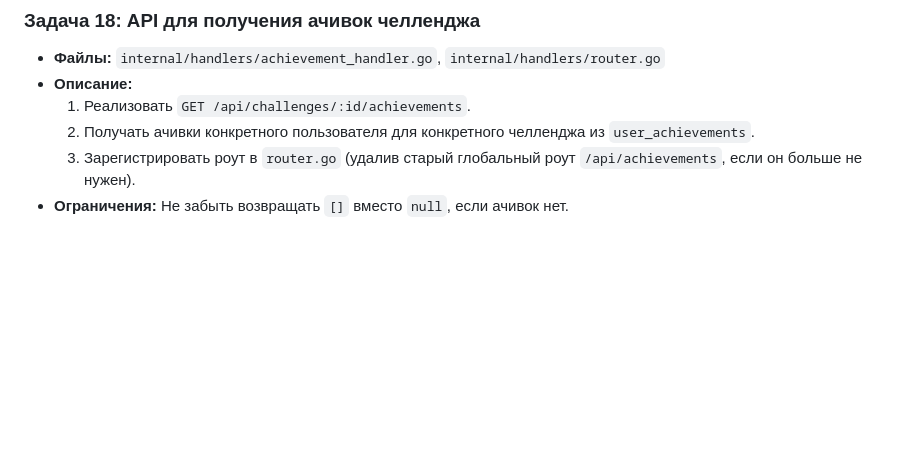
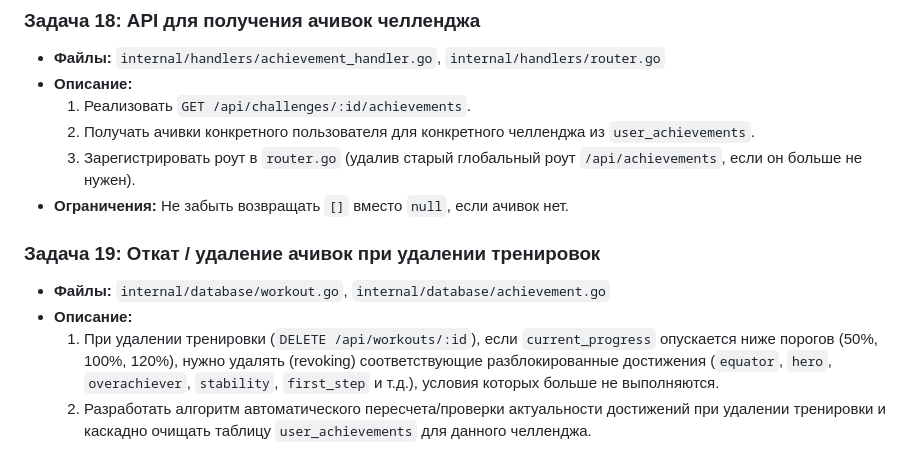
Before and after one commit to infinitenausea/workout-challenge-app, a Markdown page: docs/tasks_backend.md, the part around the change. Rendered like a GitHub page; blank space fills up the shorter version.

Commit message:
docs: add Task 19 for cascading achievement revocation on workout deletion

```diff
--- a/docs/tasks_backend.md
+++ b/docs/tasks_backend.md
@@ -455,3 +455,9 @@
   2. Получать ачивки конкретного пользователя для конкретного челленджа из `user_achievements`.
   3. Зарегистрировать роут в `router.go` (удалив старый глобальный роут `/api/achievements`, если он больше не нужен).
 * **Ограничения:** Не забыть возвращать `[]` вместо `null`, если ачивок нет.
+
+### Задача 19: Откат / удаление ачивок при удалении тренировок
+* **Файлы:** `internal/database/workout.go`, `internal/database/achievement.go`
+* **Описание:**
+  1. При удалении тренировки (`DELETE /api/workouts/:id`), если `current_progress` опускается ниже порогов (50%, 100%, 120%), нужно удалять (revoking) соответствующие разблокированные достижения (`equator`, `hero`, `overachiever`, `stability`, `first_step` и т.д.), условия которых больше не выполняются.
+  2. Разработать алгоритм автоматического пересчета/проверки актуальности достижений при удалении тренировки и каскадно очищать таблицу `user_achievements` для данного челленджа.
```
